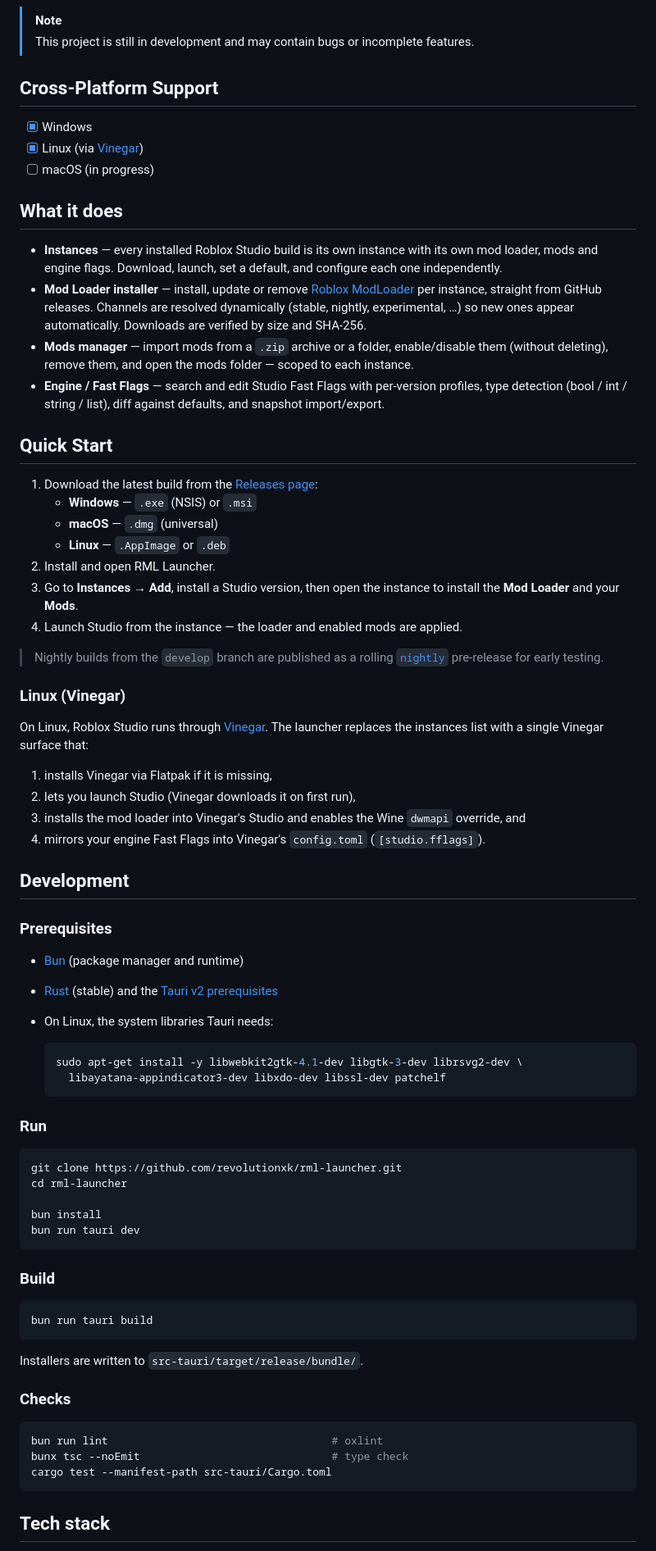
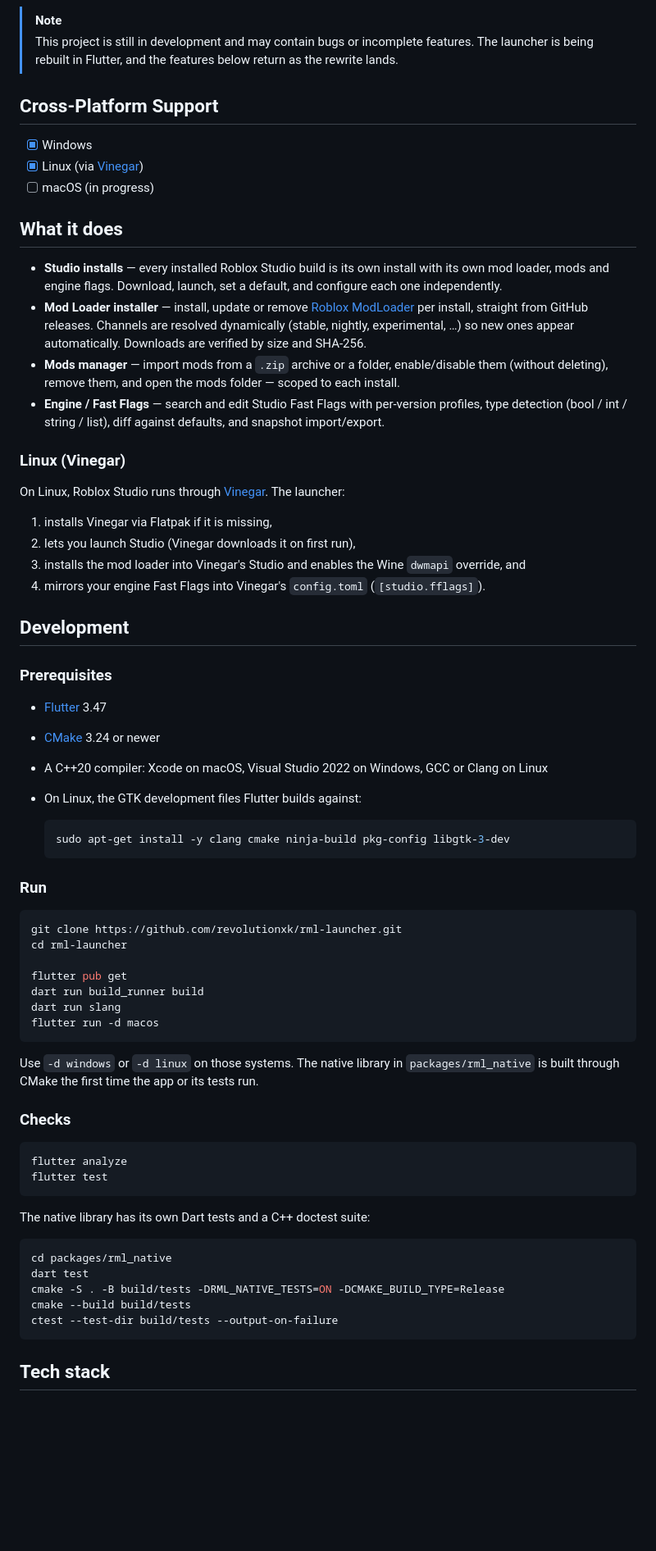
Before and after one commit to revolutionxk/rml-launcher, a Markdown page: README.md, the part around one of its changes. Shown at 82% size. Drawn GitHub-style; blank space fills up the shorter version.

Commit message:
docs(readme): describe the flutter app

````diff
--- a/README.md
+++ b/README.md
@@ -17,7 +15,7 @@
 </div>
 
 > [!NOTE]
-> This project is still in development and may contain bugs or incomplete features.
+> This project is still in development and may contain bugs or incomplete features. The launcher is being rebuilt in Flutter, and the features below return as the rewrite lands.
 
 ## Cross-Platform Support
 
@@ -27,26 +25,14 @@
 
 ## What it does
 
-- **Instances** — every installed Roblox Studio build is its own instance with its own mod loader, mods and engine flags. Download, launch, set a default, and configure each one independently.
-- **Mod Loader installer** — install, update or remove [Roblox ModLoader](https://github.com/revolutionxk/roblox-modloader) per instance, straight from GitHub releases. Channels are resolved dynamically (stable, nightly, experimental, …) so new ones appear automatically. Downloads are verified by size and SHA-256.
-- **Mods manager** — import mods from a `.zip` archive or a folder, enable/disable them (without deleting), remove them, and open the mods folder — scoped to each instance.
+- **Studio installs** — every installed Roblox Studio build is its own install with its own mod loader, mods and engine flags. Download, launch, set a default, and configure each one independently.
+- **Mod Loader installer** — install, update or remove [Roblox ModLoader](https://github.com/revolutionxk/roblox-modloader) per install, straight from GitHub releases. Channels are resolved dynamically (stable, nightly, experimental, …) so new ones appear automatically. Downloads are verified by size and SHA-256.
+- **Mods manager** — import mods from a `.zip` archive or a folder, enable/disable them (without deleting), remove them, and open the mods folder — scoped to each install.
 - **Engine / Fast Flags** — search and edit Studio Fast Flags with per-version profiles, type detection (bool / int / string / list), diff against defaults, and snapshot import/export.
-
-## Quick Start
-
-1. Download the latest build from the [Releases page](https://github.com/revolutionxk/rml-launcher/releases):
-   - **Windows** — `.exe` (NSIS) or `.msi`
-   - **macOS** — `.dmg` (universal)
-   - **Linux** — `.AppImage` or `.deb`
-2. Install and open RML Launcher.
-3. Go to **Instances → Add**, install a Studio version, then open the instance to install the **Mod Loader** and your **Mods**.
-4. Launch Studio from the instance — the loader and enabled mods are applied.
-
-> Nightly builds from the `develop` branch are published as a rolling [`nightly`](https://github.com/revolutionxk/rml-launcher/releases/tag/nightly) pre-release for early testing.
 
 ### Linux (Vinegar)
 
-On Linux, Roblox Studio runs through [Vinegar](https://github.com/vinegarhq/vinegar). The launcher replaces the instances list with a single Vinegar surface that:
+On Linux, Roblox Studio runs through [Vinegar](https://github.com/vinegarhq/vinegar). The launcher:
 
 1. installs Vinegar via Flatpak if it is missing,
 2. lets you launch Studio (Vinegar downloads it on first run),
@@ -57,13 +43,13 @@ On Linux, Roblox Studio runs through [Vinegar](https://github.com/vinegarhq/vine
 
 ### Prerequisites
 
-- [Bun](https://bun.sh) (package manager and runtime)
-- [Rust](https://www.rust-lang.org/tools/install) (stable) and the [Tauri v2 prerequisites](https://v2.tauri.app/start/prerequisites/)
-- On Linux, the system libraries Tauri needs:
+- [Flutter](https://docs.flutter.dev/get-started/install) 3.47
+- [CMake](https://cmake.org/download/) 3.24 or newer
+- A C++20 compiler: Xcode on macOS, Visual Studio 2022 on Windows, GCC or Clang on Linux
+- On Linux, the GTK development files Flutter builds against:
 
   ```bash
-  sudo apt-get install -y libwebkit2gtk-4.1-dev libgtk-3-dev librsvg2-dev \
-    libayatana-appindicator3-dev libxdo-dev libssl-dev patchelf
+  sudo apt-get install -y clang cmake ninja-build pkg-config libgtk-3-dev
   ```
 
 ### Run
@@ -72,24 +58,29 @@ On Linux, Roblox Studio runs through [Vinegar](https://github.com/vinegarhq/vine
 git clone https://github.com/revolutionxk/rml-launcher.git
 cd rml-launcher
 
-bun install
-bun run tauri dev
+flutter pub get
+dart run build_runner build
+dart run slang
+flutter run -d macos
 ```
 
-### Build
-
-```bash
-bun run tauri build
-```
-
-Installers are written to `src-tauri/target/release/bundle/`.
+Use `-d windows` or `-d linux` on those systems. The native library in `packages/rml_native` is built through CMake the first time the app or its tests run.
 
 ### Checks
 
 ```bash
-bun run lint                                   # oxlint
-bunx tsc --noEmit                              # type check
-cargo test --manifest-path src-tauri/Cargo.toml
+flutter analyze
+flutter test
+```
+
+The native library has its own Dart tests and a C++ doctest suite:
+
+```bash
+cd packages/rml_native
+dart test
+cmake -S . -B build/tests -DRML_NATIVE_TESTS=ON -DCMAKE_BUILD_TYPE=Release
+cmake --build build/tests
+ctest --test-dir build/tests --output-on-failure
 ```
 
 ## Tech stack
````
Also changed, not shown: other parts of README.md (+6 -17 lines).
